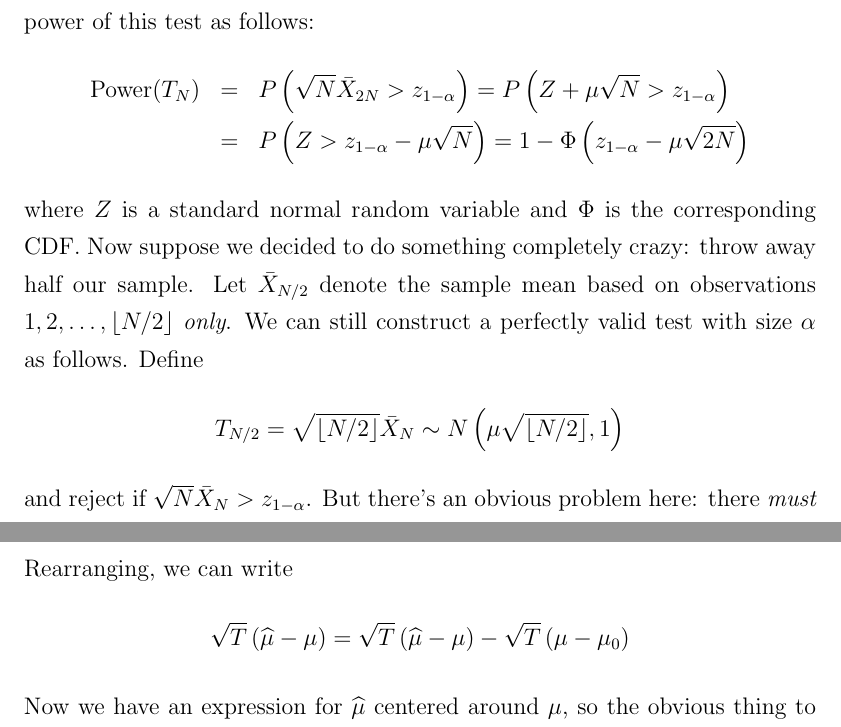
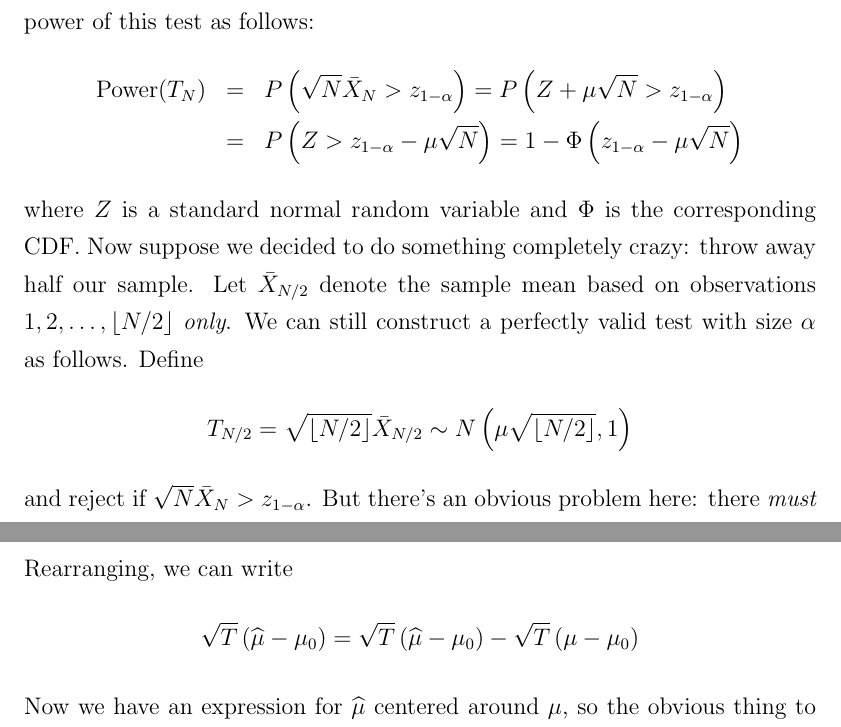
Before and after one commit to fditraglia/econ722, a LaTeX document (lecture05_focused_selection.tex): two parts of pages 2 and 5 of 27, joined at a grey line, cut so that both start at the same text. Compiled offline with pdfLaTeX.

Commit message:
corrected typos

```diff
--- a/lecture05_focused_selection.tex
+++ b/lecture05_focused_selection.tex
@@ -54,11 +54,11 @@ and want to test $H_0\colon \mu = 0$ against the one-sided alternative $H_1\colo
 	$$T_{N} = \sqrt{N} \bar{X}_{N} \sim N\left(\mu \sqrt{N}, 1\right)$$
 where $\bar{X}_{N}$ is the sample mean. We reject when $\sqrt{N} \bar{X}_{N}>z_{1-\alpha}$ where $z_{1-\alpha}$ is the $1-\alpha$ quantile of a standard normal distribution. We can calculate the power of this test as follows:
 \begin{eqnarray*}
-\mbox{Power}(T_{N}) &=& P\left(\sqrt{N} \bar{X}_{2N}>z_{1-\alpha}\right) = P\left(Z + \mu\sqrt{N} >z_{1-\alpha}\right)\\
-	&=&P\left(Z >z_{1-\alpha} - \mu\sqrt{N}\right) = 1 - \Phi\left(z_{1-\alpha} - \mu\sqrt{2N}\right)
+\mbox{Power}(T_{N}) &=& P\left(\sqrt{N} \bar{X}_{N}>z_{1-\alpha}\right) = P\left(Z + \mu\sqrt{N} >z_{1-\alpha}\right)\\
+	&=&P\left(Z >z_{1-\alpha} - \mu\sqrt{N}\right) = 1 - \Phi\left(z_{1-\alpha} - \mu\sqrt{N}\right)
 \end{eqnarray*}
 where $Z$ is a standard normal random variable and $\Phi$ is the corresponding CDF. Now suppose we decided to do something completely crazy: throw away half our sample. Let $\bar{X}_{N/2}$ denote the sample mean based on observations $1, 2, \hdots, \lfloor N/2 \rfloor $ \emph{only}. We can still construct a perfectly valid test with size $\alpha$ as follows. Define
-	$$T_{N/2} = \sqrt{\lfloor N/2 \rfloor } \bar{X}_N \sim N\left(\mu \sqrt{\lfloor N/2 \rfloor }, 1\right)$$
+	$$T_{N/2} = \sqrt{\lfloor N/2 \rfloor } \bar{X}_{N/2} \sim N\left(\mu \sqrt{\lfloor N/2 \rfloor }, 1\right)$$
 and reject if $\sqrt{N} \bar{X}_N > z_{1-\alpha}$. But there's an obvious problem here: there \emph{must} be a cost for throwing away perfectly good data. Indeed, if we calculate the power for this crazy test, we'll find that it's \emph{strictly lower} than that of the sensible test based on the full sample. In particular,
 	$$\mbox{Power}(T_{N/2}) = 1 - \Phi\left(z_{1-\alpha} - \mu\sqrt{\lfloor N/2 \rfloor }\right)$$
 using the same argument as above with $\lfloor N/2 \rfloor $ in place of $N$.
@@ -103,7 +103,7 @@ In maximum likelihood estimation, $\mu_0$ would be the pseudo-true value that mi
 	&=& \sqrt{T}\left( \widehat{\mu} - \mu\right) + \sqrt{T}\left(\mu - \mu_0 \right)
 \end{eqnarray*}
 Rearranging, we can write
-	$$\sqrt{T}\left( \widehat{\mu} - \mu\right) = \sqrt{T}\left(\widehat{\mu} - \mu \right) - \sqrt{T}\left(\mu - \mu_0 \right)$$
+	$$\sqrt{T}\left( \widehat{\mu} - \mu_0\right) = \sqrt{T}\left(\widehat{\mu} - \mu_0 \right) - \sqrt{T}\left(\mu - \mu_0 \right)$$
 Now we have an expression for $\widehat{\mu}$ centered around $\mu$, so the obvious thing to do is look at the mean of the limiting distribution of $\sqrt{T}\left( \widehat{\mu} - \mu\right) $ and call this the ``asymptotic bias.'' Unfortunately, we have a problem. By assumption, the first term $\sqrt{T}\left(\widehat{\mu} - \mu_0 \right)$ is $O_p(1)$ but the second term \emph{diverges}! We recentered $\widehat{\mu}$ around $\mu$ \emph{precisely because} we thought that $\mu_0$ was potentially different from $\mu$. But if this is the case, then $ \sqrt{T}\left(\mu - \mu_0 \right) = O(T^{1/2})$. So what's going on here? The problem is that the asymptotic variance is of a \emph{different order} than the asymptotic bias. We need to scale $\widehat{\mu}$ up by $\sqrt{T}$ to get a result that has non-zero asymptotic variance, but this same scaling causes the bias to explode. In other words, there is no way to get a meaningful bias-variance tradeoff in the limit under conventional asymptotics.
 
 So how can we fix this problem? Above we had $ \sqrt{T}\left(\mu - \mu_0\right) = O(T^{1/2})$ but what we want is $\sqrt{T}\left(\mu - \mu_0 \right) = O(1)$, so somehow or other we need to ensure that $\left(\mu - \mu_0 \right) = O(T^{-1/2})$. This is where local mis-specification makes its grand appearance. Suppose that we have a DGP under which the true parameter value is $\mu_T = \mu_0 + \delta/\sqrt{T}$ where $\delta$ is a constant. That is, suppose we assume that the true parameter value \emph{changes with sample size} and drifts towards $\mu_0$ at rate $T^{-1/2}$. This may sound like a crazy idea, but there's no arguing with the fact that it solves our problem. We have,
```
Also changed, not shown: lecture05_focused_selection.tex (4 more changed lines).
